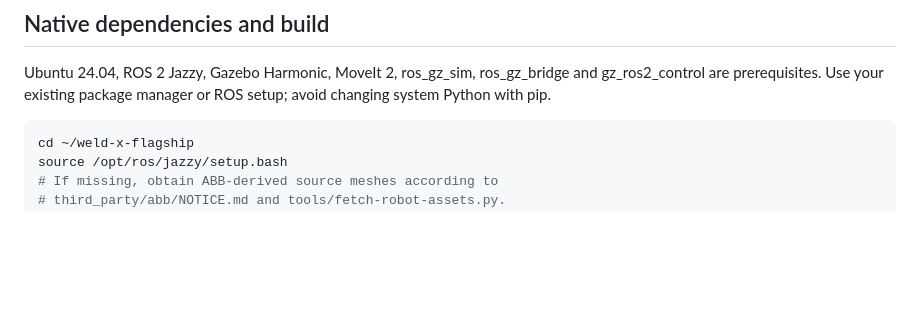
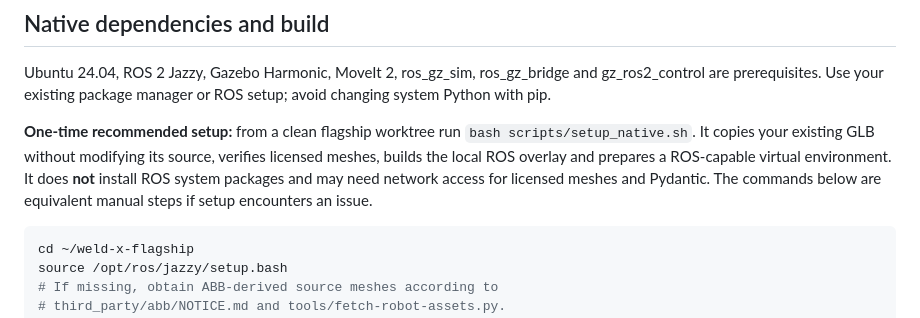
Before and after one commit to mayureshcode/weld-x, a Markdown page: docs/native-startup.md, the part around the change. GitHub-like rendering; blank space fills up the shorter version.

Commit message:
docs/ci: enable safe native setup and quality gates in docs/native-startup.md

````diff
--- a/docs/native-startup.md
+++ b/docs/native-startup.md
@@ -37,6 +37,13 @@ Don't copy an install overlay with stale absolute paths across checkouts.
 Ubuntu 24.04, ROS 2 Jazzy, Gazebo Harmonic, MoveIt 2, ros_gz_sim,
 ros_gz_bridge and gz_ros2_control are prerequisites. Use your existing
 package manager or ROS setup; avoid changing system Python with pip.
+
+**One-time recommended setup:** from a clean flagship worktree run
+`bash scripts/setup_native.sh`. It copies your existing GLB without
+modifying its source, verifies licensed meshes, builds the local ROS overlay
+and prepares a ROS-capable virtual environment. It does **not** install ROS
+system packages and may need network access for licensed meshes and Pydantic.
+The commands below are equivalent manual steps if setup encounters an issue.
 
 ```bash
 cd ~/weld-x-flagship
````
